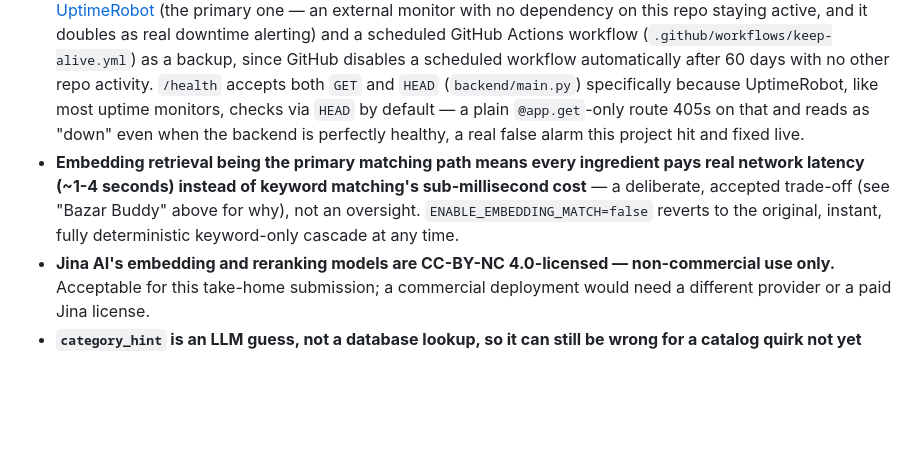
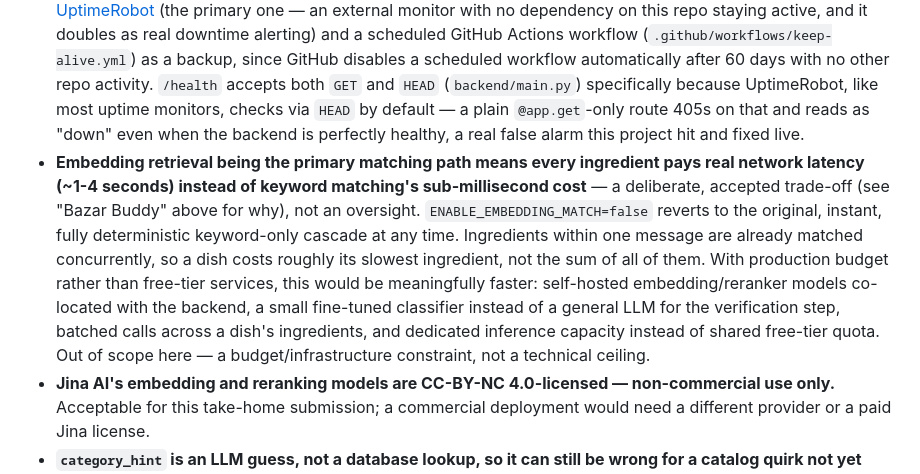
Before and after one commit to mdshams8067/bazar-ai, a Markdown page: README.md, the part around the change. Drawn GitHub-style; blank space fills up the shorter version.

Commit message:
Note the production-budget path to fixing chat latency

```diff
--- a/README.md
+++ b/README.md
@@ -116,7 +116,7 @@ npm run dev
 - **Signup email confirmation runs on Supabase's default shared email sender, not a custom SMTP provider.** That sender is capped at just 2 emails/hour by default — fine for this project's expected signup volume, but a real production launch should configure a custom SMTP provider (Resend, Postmark, etc.) in Supabase's Auth settings instead, both to lift that limit and to get proper bounce/complaint tracking under your own sending reputation rather than Supabase's shared one.
 - **On mobile, signing up doesn't show the "check your email to confirm" message it's supposed to** — after filling in the form and tapping "Create account," it silently redirects straight to the home screen instead of telling the customer a confirmation email is on the way. The account is still created correctly server-side (this is a display/flow bug, not a broken signup), but it's a real, live-reproduced bug, not yet root-caused or fixed as of this submission.
 - **Backend cold starts on Render's free tier** after ~15 minutes of inactivity — the first request afterward can take up to ~50 seconds. The frontend polls `/health` and shows a "waking up" banner rather than hiding the delay. Two independent keep-alive pingers hit `/health` every 5-10 minutes to keep the instance warm in practice: [UptimeRobot](https://uptimerobot.com) (the primary one — an external monitor with no dependency on this repo staying active, and it doubles as real downtime alerting) and a scheduled GitHub Actions workflow (`.github/workflows/keep-alive.yml`) as a backup, since GitHub disables a scheduled workflow automatically after 60 days with no other repo activity. `/health` accepts both `GET` and `HEAD` (`backend/main.py`) specifically because UptimeRobot, like most uptime monitors, checks via `HEAD` by default — a plain `@app.get`-only route 405s on that and reads as "down" even when the backend is perfectly healthy, a real false alarm this project hit and fixed live.
-- **Embedding retrieval being the primary matching path means every ingredient pays real network latency (~1-4 seconds) instead of keyword matching's sub-millisecond cost** — a deliberate, accepted trade-off (see "Bazar Buddy" above for why), not an oversight. `ENABLE_EMBEDDING_MATCH=false` reverts to the original, instant, fully deterministic keyword-only cascade at any time.
+- **Embedding retrieval being the primary matching path means every ingredient pays real network latency (~1-4 seconds) instead of keyword matching's sub-millisecond cost** — a deliberate, accepted trade-off (see "Bazar Buddy" above for why), not an oversight. `ENABLE_EMBEDDING_MATCH=false` reverts to the original, instant, fully deterministic keyword-only cascade at any time. Ingredients within one message are already matched concurrently, so a dish costs roughly its slowest ingredient, not the sum of all of them. With production budget rather than free-tier services, this would be meaningfully faster: self-hosted embedding/reranker models co-located with the backend, a small fine-tuned classifier instead of a general LLM for the verification step, batched calls across a dish's ingredients, and dedicated inference capacity instead of shared free-tier quota. Out of scope here — a budget/infrastructure constraint, not a technical ceiling.
 - **Jina AI's embedding and reranking models are CC-BY-NC 4.0-licensed — non-commercial use only.** Acceptable for this take-home submission; a commercial deployment would need a different provider or a paid Jina license.
 - **`category_hint` is an LLM guess, not a database lookup, so it can still be wrong for a catalog quirk not yet found and hard-coded into the prompt** — the retry-against-full-catalog fallback (see "Bazar Buddy" above) catches most of these, but isn't a guarantee for every possible mismatch.
 - **The Flutter mobile app doesn't build for iOS in this submission** — Xcode is required and only runs on macOS; this was built on Linux. The codebase itself is platform-agnostic and needs no changes to build for iOS given a Mac.
```
